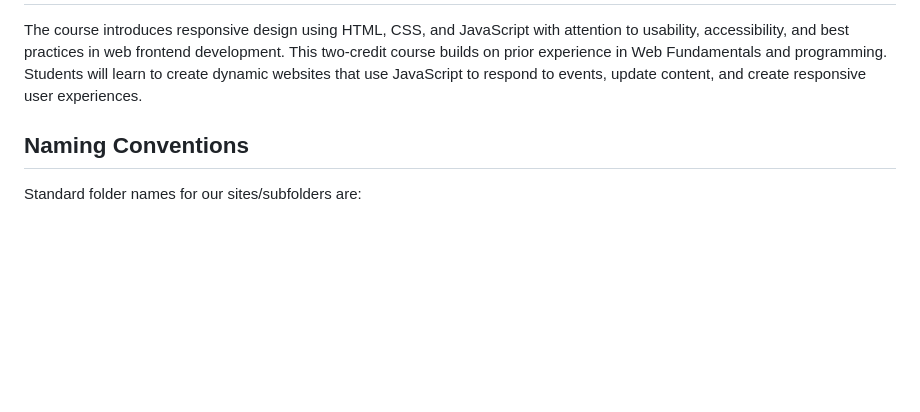
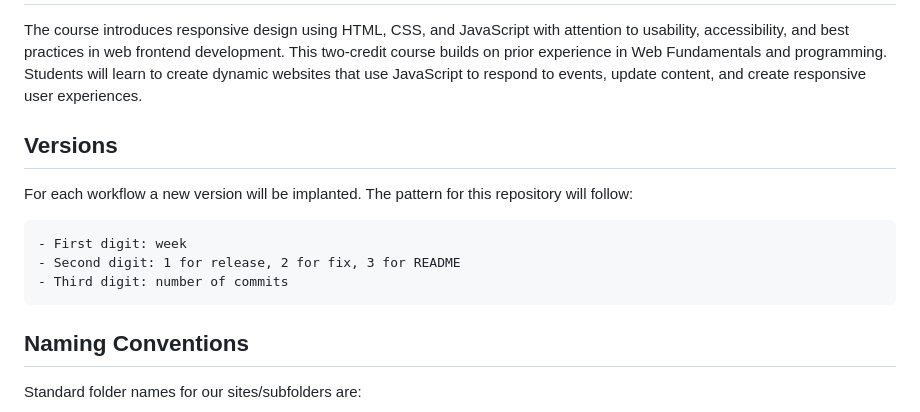
Before and after one commit to karinafelippe/wdd131, a Markdown page: README.md, the part around one of its changes. Drawn GitHub-style; blank space fills up the shorter version.

Commit message:
add control tag

```diff
--- a/README.md
+++ b/README.md
@@ -2,6 +2,14 @@
 
 The course introduces responsive design using HTML, CSS, and JavaScript with attention to usability, accessibility, and best practices in web frontend development. This two-credit course builds on prior experience in Web Fundamentals and programming. Students will learn to create dynamic websites that use JavaScript to respond to events, update content, and create responsive user experiences.
 
+## Versions
+
+For each workflow a new version will be implanted.
+The pattern for this repository will follow:
+
+    - First digit: week
+    - Second digit: 1 for release, 2 for fix, 3 for README
+    - Third digit: number of commits
 
 ## Naming Conventions
 
```
Also changed, not shown: other parts of README.md (+1 -1 lines).
